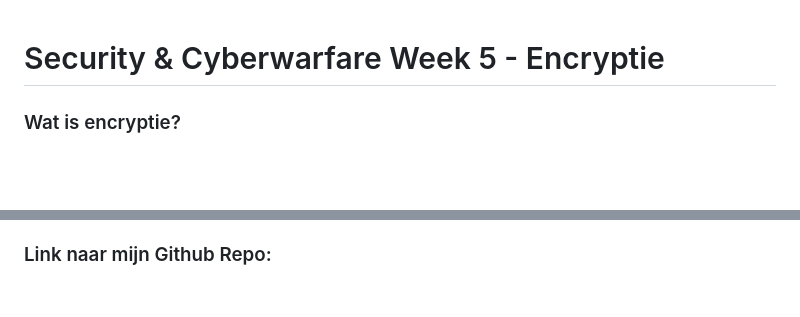
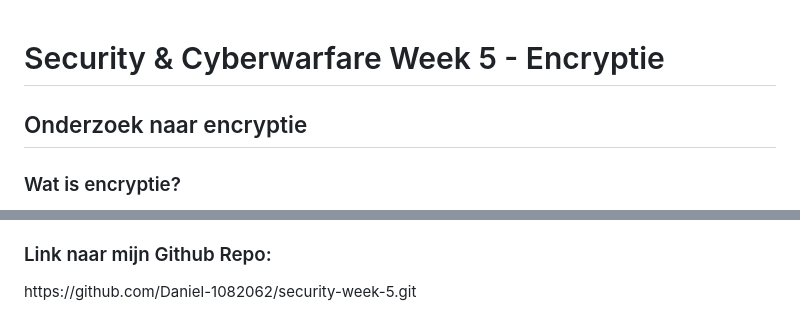
Before and after one commit to Daniel-1082062/security-week-5, a Markdown page: README.md, 2 parts joined by grey strips. Rendered like a GitHub page; blank space fills up the shorter version.

Commit message:
Laatste toevoegingen aan readme gedaan.

```diff
--- a/README.md
+++ b/README.md
@@ -1,4 +1,6 @@
 <h1>Security & Cyberwarfare Week 5 - Encryptie</h1>
+
+<h2>Onderzoek naar encryptie</h2>
 
 <h3>Wat is encryptie?</h3>
 Bij encryptie wordt een bericht versleuteld naar een cipher text. Deze cipher text kan vervolgens ook weer ontsleuteld worden met een sleutel, zoals bijvoorbeeld een wachtwoord of een session key. Telkens wanneer je data versleutelt, komt hier een andere cipher text uit. Zelfs wanneer de data en de sleutel telkens hetzelfde zijn als voorheen.
@@ -49,3 +51,4 @@ De sleutel zelf wordt niet bewaard. Wat bewaard wordt is de salt die samen met d
 De versleutelde output wordt gegeven als een JSON package met de ciphertext inclusief noodzakelijke metadata. Met de metadata zoals het gebruikte algoritme, de toegepaste nonce, KDF parameters en natuurlijk de ciphertext zelf, kan het versleutelde bericht ook weer ontsleuteld worden. Zonder de metadata is dit niet mogelijk. De key (passphrase) staat uiteraard niet in de JSON output. Deze dient de gebruiker zelf te onthouden. De rest mag allemaal in de package komen te staan. Dit is in lijn met het principe van Kerckhoff. JSON is een goede optie om zo’n totaalpakketje mee te maken. Het is namelijk goed te verwerken in webapps en is ook nog eens leesbaar voor mensen.
 
 <h3>Link naar mijn Github Repo:</h3>
+https://github.com/Daniel-1082062/security-week-5.git
```
